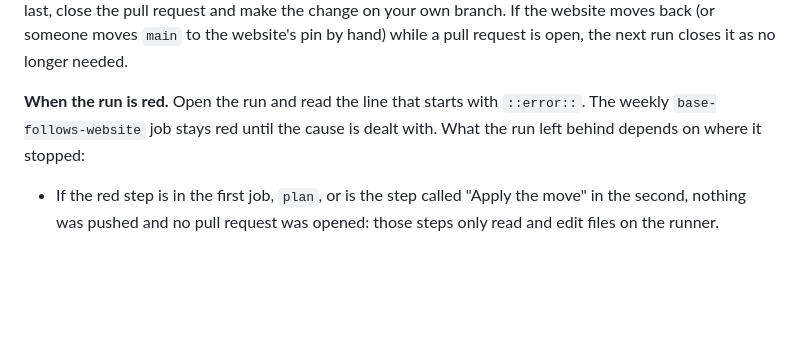
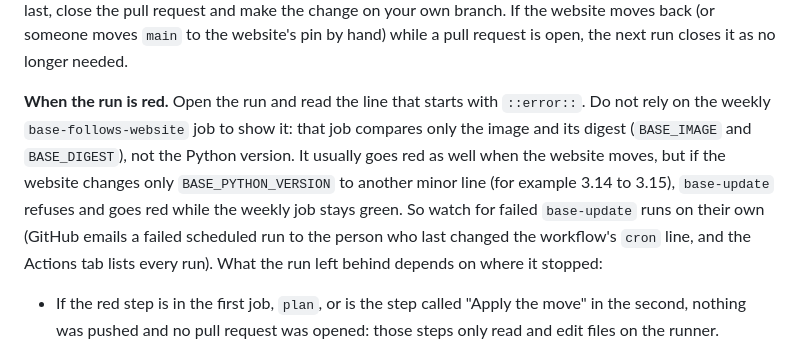
Before and after one commit to saulpatinojr/HCW-CloudCrawler_AddOn, a Markdown page: docs/operations/runbook.md, the part around the change. GitHub-like rendering; blank space fills up the shorter version.

```diff
--- a/docs/operations/runbook.md
+++ b/docs/operations/runbook.md
@@ -24,8 +24,12 @@ is rebuilt from `main` and your commit is replaced. For a change that has to las
 change on your own branch. If the website moves back (or someone moves `main` to the website's pin by hand) while a pull
 request is open, the next run closes it as no longer needed.
 
-**When the run is red.** Open the run and read the line that starts with `::error::`. The weekly `base-follows-website`
-job stays red until the cause is dealt with. What the run left behind depends on where it stopped:
+**When the run is red.** Open the run and read the line that starts with `::error::`. Do not rely on the weekly
+`base-follows-website` job to show it: that job compares only the image and its digest (`BASE_IMAGE` and `BASE_DIGEST`), not
+the Python version. It usually goes red as well when the website moves, but if the website changes only
+`BASE_PYTHON_VERSION` to another minor line (for example 3.14 to 3.15), `base-update` refuses and goes red while the weekly
+job stays green. So watch for failed `base-update` runs on their own (GitHub emails a failed scheduled run to the person who
+last changed the workflow's `cron` line, and the Actions tab lists every run). What the run left behind depends on where it stopped:
 
 - If the red step is in the first job, `plan`, or is the step called "Apply the move" in the second, nothing was pushed and
   no pull request was opened: those steps only read and edit files on the runner.
```
Also changed, not shown: VALIDATION.md (+17 -2 lines).
